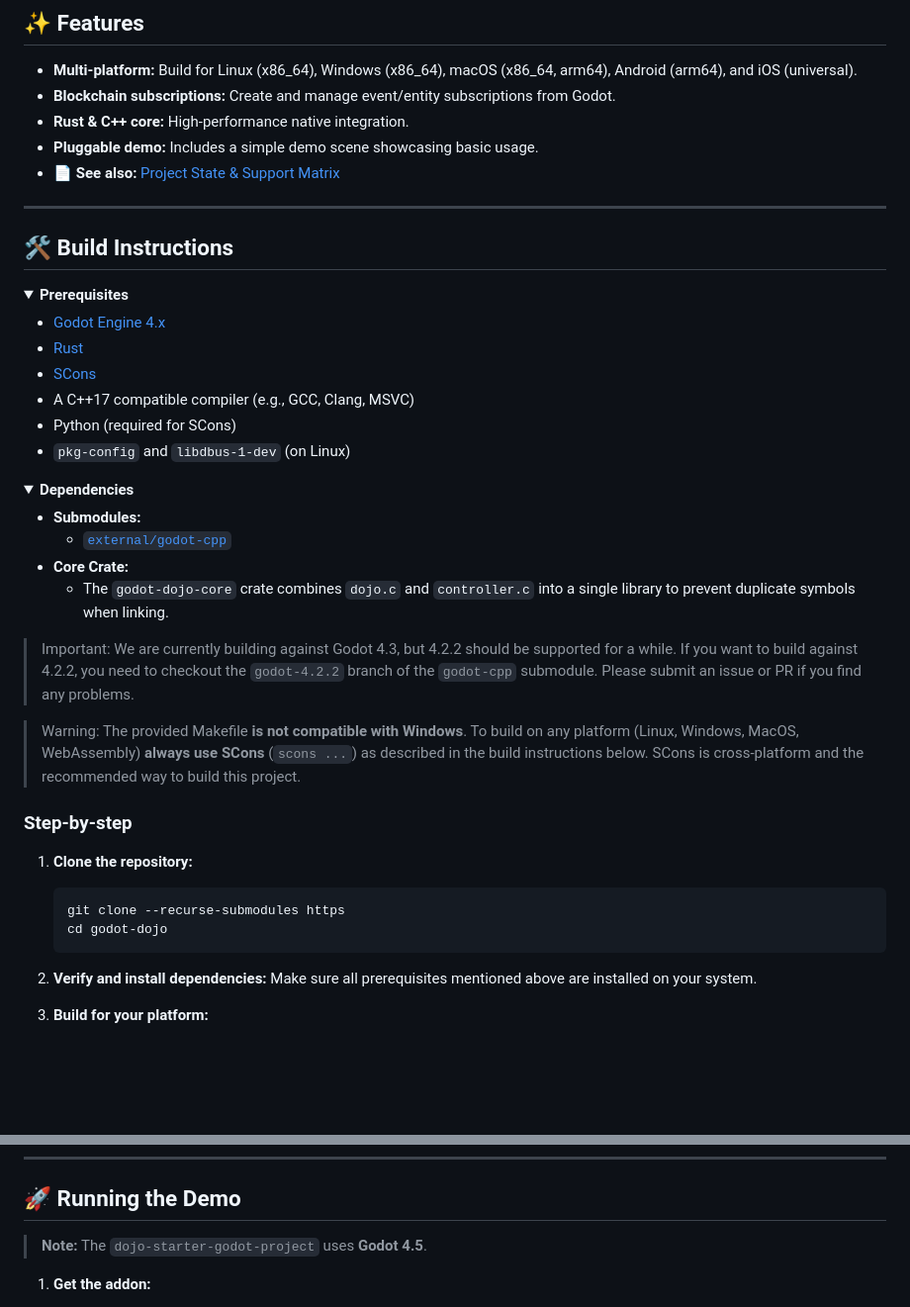
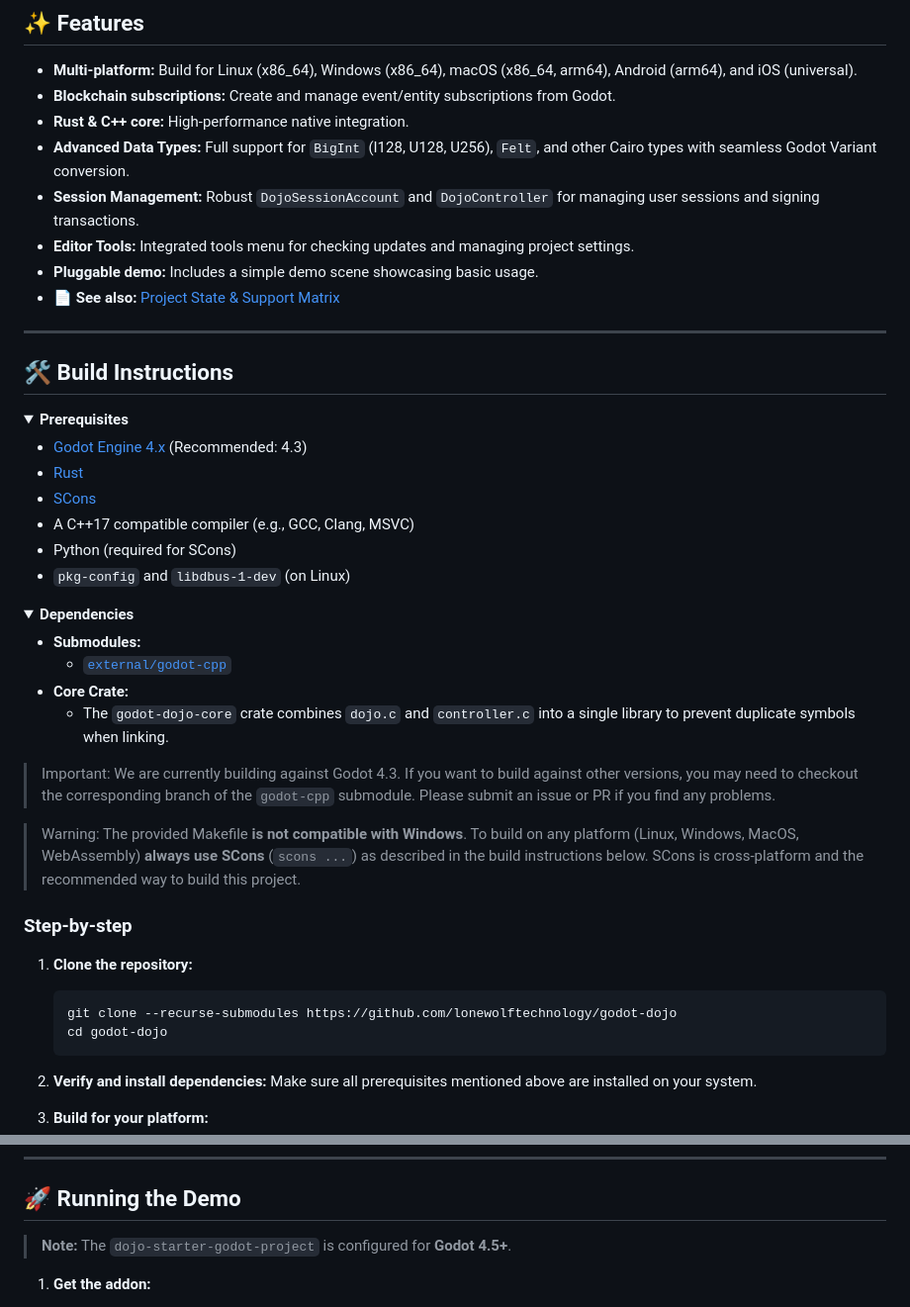
Before and after one commit to lonewolftechnology/godot-dojo, a Markdown page: README.md, 2 parts joined by grey strips. Shown at 99% size. GitHub-like rendering; folded sections open; blank space fills up the shorter version.

````diff
--- a/README.md
+++ b/README.md
@@ -24,6 +23,9 @@
 -   **Multi-platform:** Build for Linux (x86_64), Windows (x86_64), macOS (x86_64, arm64), Android (arm64), and iOS (universal).
 -   **Blockchain subscriptions:** Create and manage event/entity subscriptions from Godot.
 -   **Rust & C++ core:** High-performance native integration.
+-   **Advanced Data Types:** Full support for `BigInt` (I128, U128, U256), `Felt`, and other Cairo types with seamless Godot Variant conversion.
+-   **Session Management:** Robust `DojoSessionAccount` and `DojoController` for managing user sessions and signing transactions.
+-   **Editor Tools:** Integrated tools menu for checking updates and managing project settings.
 -   **Pluggable demo:** Includes a simple demo scene showcasing basic usage.
 -   📄 **See also:** [Project State & Support Matrix](project-state.md)
 
@@ -34,7 +36,7 @@
 <details>
 <summary><strong>Prerequisites</strong></summary>
 
--   [Godot Engine 4.x](https://godotengine.org/)
+-   [Godot Engine 4.x](https://godotengine.org/) (Recommended: 4.3)
 -   [Rust](https://www.rust-lang.org/tools/install)
 -   [SCons](https://scons.org/pages/download.html)
 -   A C++17 compatible compiler (e.g., GCC, Clang, MSVC)
@@ -54,8 +56,8 @@
 </details>
 
 > Important:
-> We are currently building against Godot 4.3, but 4.2.2 should be supported for a while.
-> If you want to build against 4.2.2, you need to checkout the `godot-4.2.2` branch of the `godot-cpp` submodule. Please submit an issue or PR if you find any problems.
+> We are currently building against Godot 4.3.
+> If you want to build against other versions, you may need to checkout the corresponding branch of the `godot-cpp` submodule. Please submit an issue or PR if you find any problems.
 
 > Warning:
 > The provided Makefile **is not compatible with Windows**.
@@ -65,7 +67,7 @@
 
 1.  **Clone the repository:**
     ```bash
-    git clone --recurse-submodules https
+    git clone --recurse-submodules https://github.com/lonewolftechnology/godot-dojo
     cd godot-dojo
     ```
 
@@ -163,7 +165,7 @@
 
 ## 🚀 Running the Demo
 
-> **Note:** The `dojo-starter-godot-project` uses **Godot 4.5**.
+> **Note:** The `dojo-starter-godot-project` is configured for **Godot 4.5+**.
 
 1.  **Get the addon:**
     - **Option A (Recommended): Download from a release:** Download the `dojo-starter-godot-project.zip` from the [latest release](https://github.com/lonewolftechnology/godot-dojo/releases). The addon is already included.
````
Also changed, not shown: other parts of README.md (+0 -1 lines).
